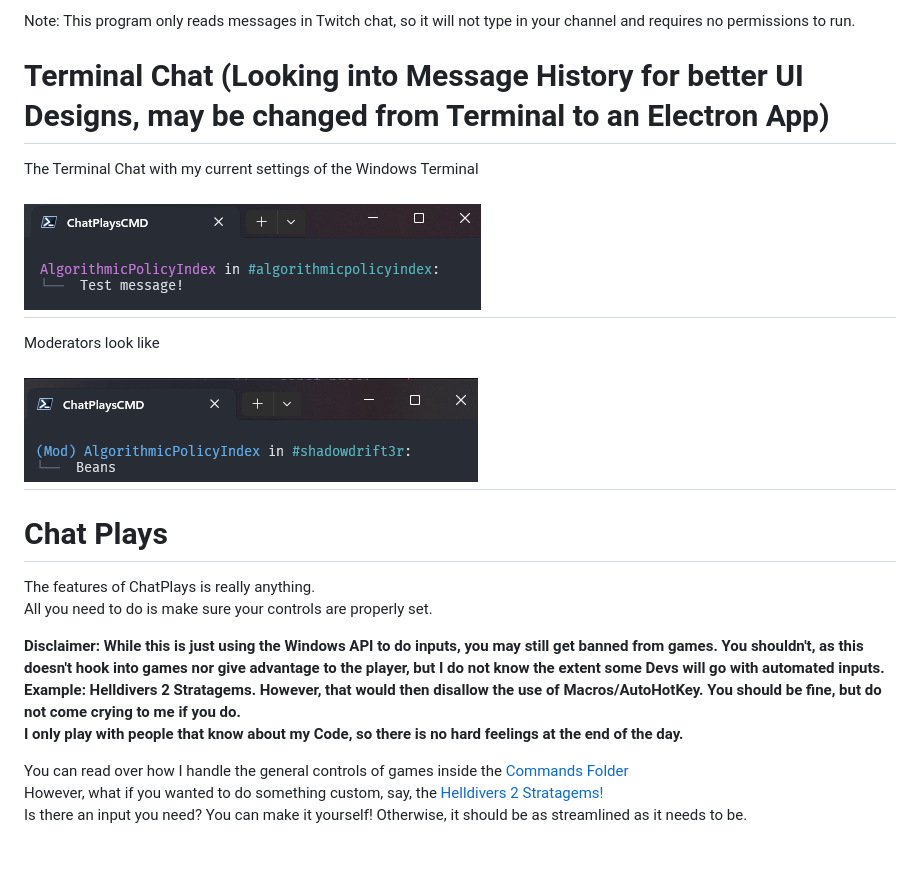
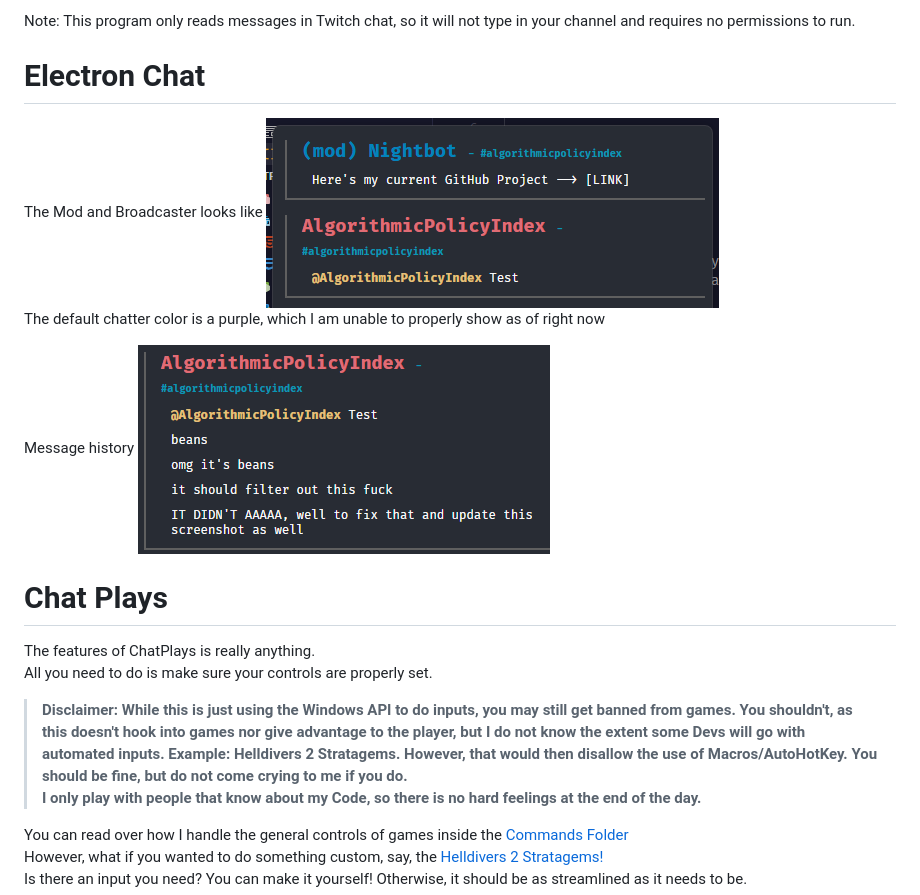
Before and after one commit to AlgorithmicPolicyIndex/ChatPlays, a Markdown page: readme.md, the part around one of its changes. GitHub-like rendering; pictures changed too: chat.png (deleted), electron.png (added), mods.png (deleted); blank space fills up the shorter version.

Commit message:
Mostly finished Electron Renderer

```diff
--- a/readme.md
+++ b/readme.md
@@ -6,21 +6,19 @@
 
  Note: This program only reads messages in Twitch chat, so it will not type in your channel and requires no permissions to run.
 
-# Terminal Chat (Looking into Message History for better UI Designs, may be changed from Terminal to an Electron App)
- The Terminal Chat with my current settings of the Windows Terminal
+# Electron Chat
+The Mod and Broadcaster looks like
+![streamer&mod](electron.png)
+The default chatter color is a purple, which I am unable to properly show as of right now
 
- ![chat](chat.png)
- ---
- Moderators look like
-
- ![mods](mods.png)
- ---
+Message history
+![oops](oops.png)
 
 # Chat Plays
  The features of ChatPlays is really anything.
  All you need to do is make sure your controls are properly set.
 
- **Disclaimer: While this is just using the Windows API to do inputs, you may still get banned from games. You shouldn't, as this doesn't hook into games nor give advantage to the player, but I do not know the extent some Devs will go with automated inputs. Example: Helldivers 2 Stratagems. However, that would then disallow the use of Macros/AutoHotKey. You should be fine, but do not come crying to me if you do.**
+ > **Disclaimer: While this is just using the Windows API to do inputs, you may still get banned from games. You shouldn't, as this doesn't hook into games nor give advantage to the player, but I do not know the extent some Devs will go with automated inputs. Example: Helldivers 2 Stratagems. However, that would then disallow the use of Macros/AutoHotKey. You should be fine, but do not come crying to me if you do.**
  **I only play with people that know about my Code, so there is no hard feelings at the end of the day.**
 
  You can read over how I handle the general controls of games inside the [Commands Folder](src/commands/)
```
Also changed, not shown: other parts of readme.md (+26 -17 lines), 7 other files.
